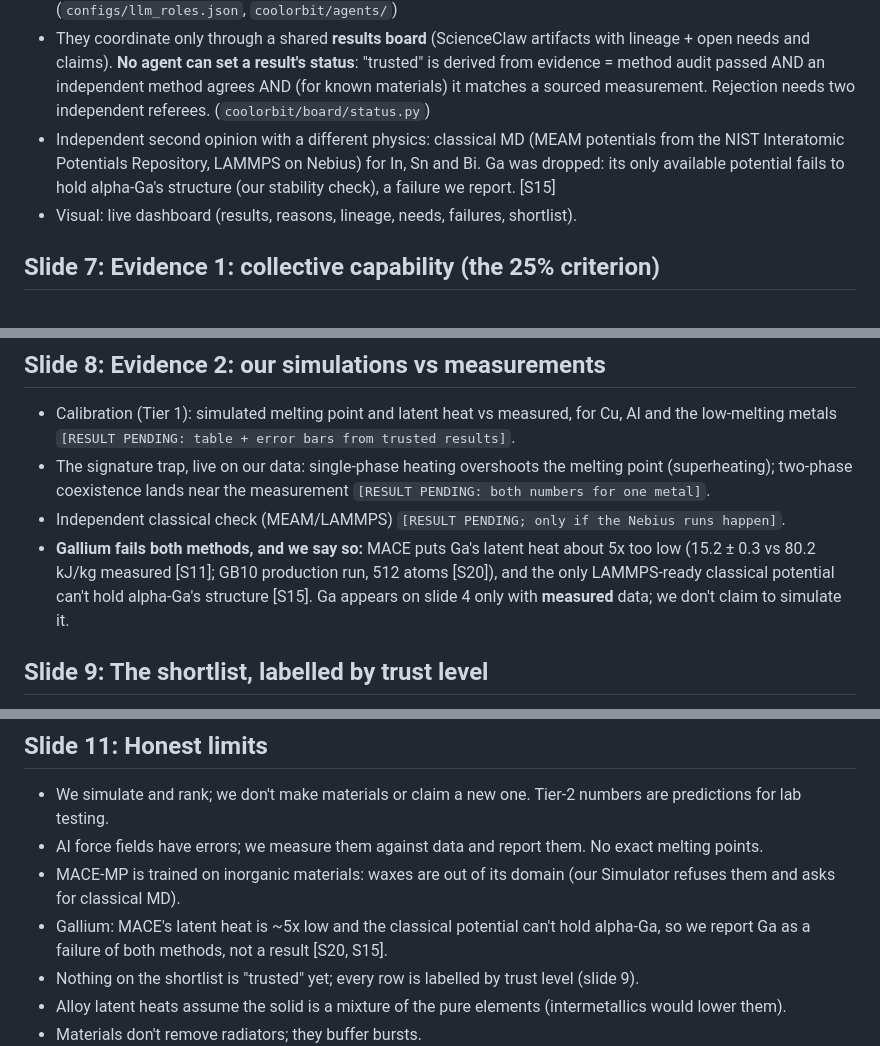
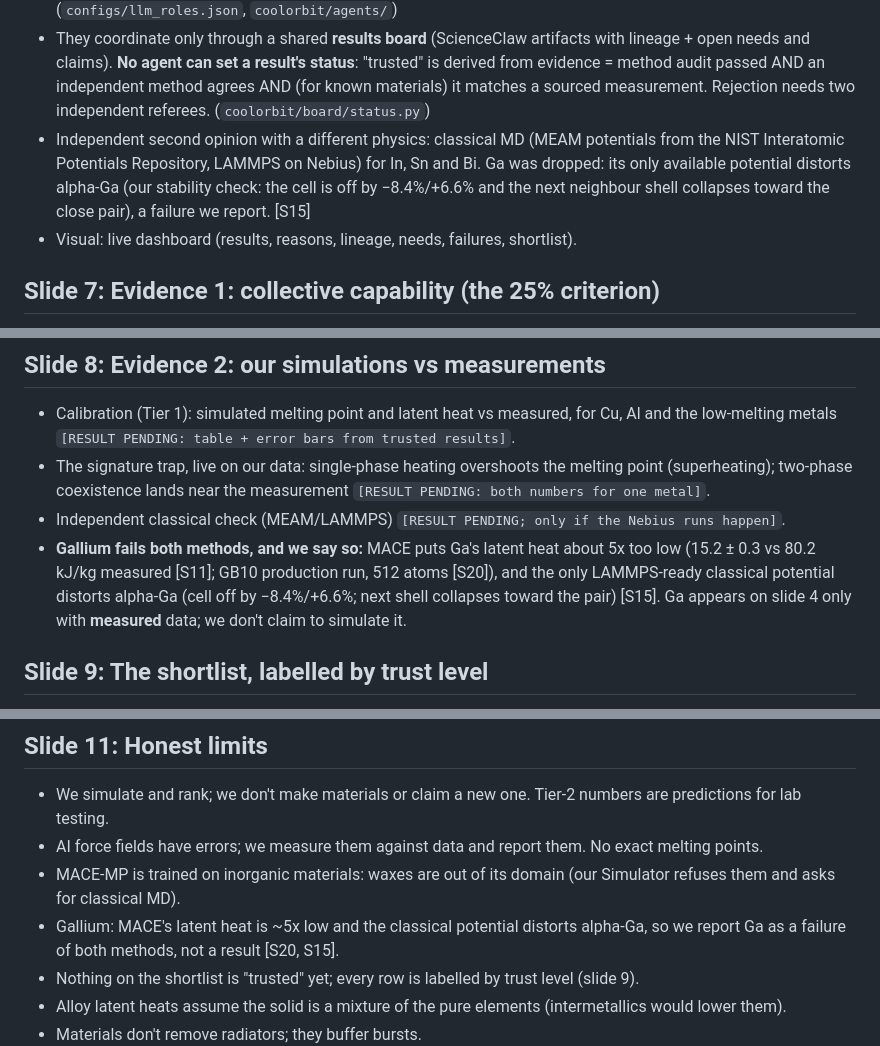
Before and after one commit to MadhanJ05/cool-orbit, a Markdown page: docs/pitch/outline.md, 3 parts joined by grey strips. GitHub-like rendering.

Commit message:
Pitch: precise Ga failure reason (distorted cell, collapsing next shell; the pair survives)
Co-Authored-By: Claude Opus 5.5 <noreply@anthropic.com>

```diff
--- a/docs/pitch/outline.md
+++ b/docs/pitch/outline.md
@@ -85,7 +85,8 @@ NVIDIA tested Claude (claude-opus-4-8) writing 45 ALCHEMI simulation pipelines o
   independent referees. (`coolorbit/board/status.py`)
 - Independent second opinion with a different physics: classical MD (MEAM potentials from the NIST
   Interatomic Potentials Repository, LAMMPS on Nebius) for In, Sn and Bi. Ga was dropped: its only available
-  potential fails to hold alpha-Ga's structure (our stability check), a failure we report. [S15]
+  potential distorts alpha-Ga (our stability check: the cell is off by −8.4%/+6.6% and the next neighbour shell
+  collapses toward the close pair), a failure we report. [S15]
 - Visual: live dashboard (results, reasons, lineage, needs, failures, shortlist).
 
 ## Slide 7: Evidence 1: collective capability (the 25% criterion)
@@ -113,8 +114,8 @@ A = single agent + NVIDIA's recommended prompt; B = worker + checker pipeline; C
   two-phase coexistence lands near the measurement `[RESULT PENDING: both numbers for one metal]`.
 - Independent classical check (MEAM/LAMMPS) `[RESULT PENDING; only if the Nebius runs happen]`.
 - **Gallium fails both methods, and we say so:** MACE puts Ga's latent heat about 5x too low (15.2 ± 0.3 vs 80.2 kJ/kg
-  measured [S11]; GB10 production run, 512 atoms [S20]), and the only LAMMPS-ready classical potential can't hold
-  alpha-Ga's structure [S15]. Ga appears on slide 4 only with **measured** data; we don't claim to simulate it.
+  measured [S11]; GB10 production run, 512 atoms [S20]), and the only LAMMPS-ready classical potential distorts
+  alpha-Ga (cell off by −8.4%/+6.6%; next shell collapses toward the pair) [S15]. Ga appears on slide 4 only with **measured** data; we don't claim to simulate it.
 
 ## Slide 9: The shortlist, labelled by trust level
 A "trusted only" ranking will be empty tonight: only In, Sn and Bi can become trusted (via the classical check),
@@ -147,7 +148,7 @@ cycling, microgravity friendliness. `[open team decision: operating window]`
 - AI force fields have errors; we measure them against data and report them. No exact melting points.
 - MACE-MP is trained on inorganic materials: waxes are out of its domain (our Simulator refuses them and asks
   for classical MD).
-- Gallium: MACE's latent heat is ~5x low and the classical potential can't hold alpha-Ga, so we report Ga as a
+- Gallium: MACE's latent heat is ~5x low and the classical potential distorts alpha-Ga, so we report Ga as a
   failure of both methods, not a result [S20, S15].
 - Nothing on the shortlist is "trusted" yet; every row is labelled by trust level (slide 9).
 - Alloy latent heats assume the solid is a mixture of the pure elements (intermetallics would lower them).
```
Also changed, not shown: other parts of docs/pitch/outline.md (+1 -1 lines).
